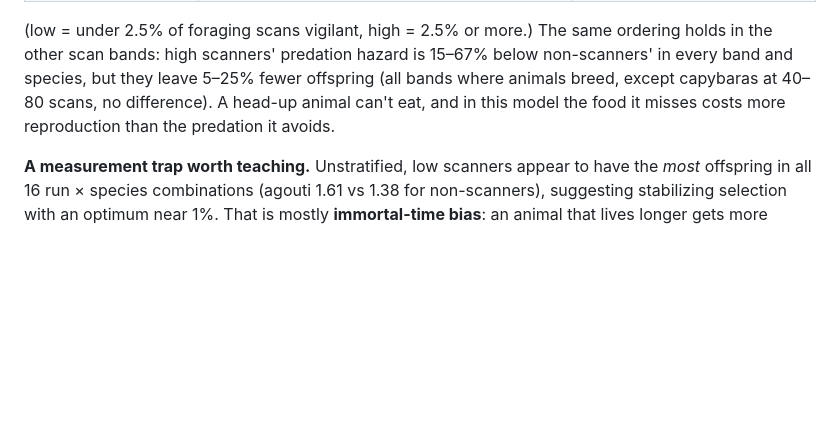
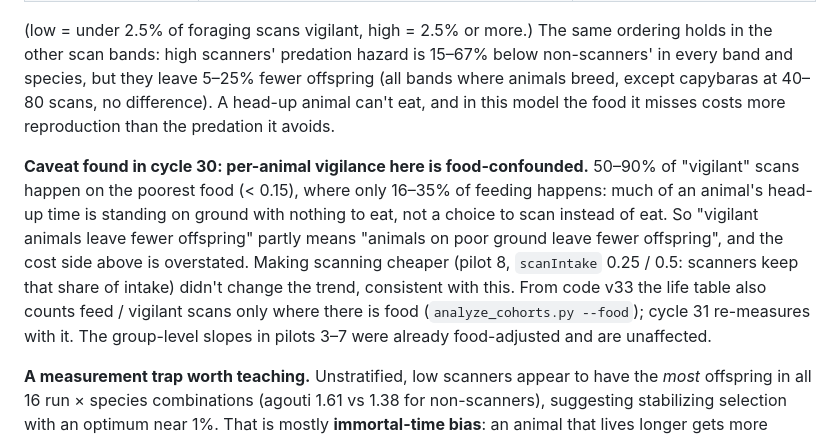
Before and after one commit to KrishKalra19/vivarium, a Markdown page: docs/many-eyes-findings.md, the part around the change. Drawn GitHub-style; blank space fills up the shorter version.

Commit message:
Findings: food-confound caveat on cycle 29 individual-level selection
Co-Authored-By: Claude Opus 5.5 <noreply@anthropic.com>
Claude-Session: https://claude.ai/code/session_01D1drxBPYq8aXAwgwqamaUz

```diff
--- a/docs/many-eyes-findings.md
+++ b/docs/many-eyes-findings.md
@@ -86,6 +86,8 @@ So the network/mutation regime *can* move vigilance quickly (tapirs shed three q
 
 (low = under 2.5% of foraging scans vigilant, high = 2.5% or more.) The same ordering holds in the other scan bands: high scanners' predation hazard is 15–67% below non-scanners' in every band and species, but they leave 5–25% fewer offspring (all bands where animals breed, except capybaras at 40–80 scans, no difference). A head-up animal can't eat, and in this model the food it misses costs more reproduction than the predation it avoids.
 
+**Caveat found in cycle 30: per-animal vigilance here is food-confounded.** 50–90% of "vigilant" scans happen on the poorest food (< 0.15), where only 16–35% of feeding happens: much of an animal's head-up time is standing on ground with nothing to eat, not a choice to scan instead of eat. So "vigilant animals leave fewer offspring" partly means "animals on poor ground leave fewer offspring", and the cost side above is overstated. Making scanning cheaper (pilot 8, `scanIntake` 0.25 / 0.5: scanners keep that share of intake) didn't change the trend, consistent with this. From code v33 the life table also counts feed / vigilant scans only where there is food (`analyze_cohorts.py --food`); cycle 31 re-measures with it. The group-level slopes in pilots 3–7 were already food-adjusted and are unaffected.
+
 **A measurement trap worth teaching.** Unstratified, low scanners appear to have the *most* offspring in all 16 run × species combinations (agouti 1.61 vs 1.38 for non-scanners), suggesting stabilizing selection with an optimum near 1%. That is mostly **immortal-time bias**: an animal that lives longer gets more scans, so more chances to log a single vigilant one; "has any vigilance" is partly a marker of having survived. Comparing animals within the same scan band removes most of the effect. Field studies that classify animals by a behaviour accumulated over their lives face the same bias.
 
 ## Interpretation
```
